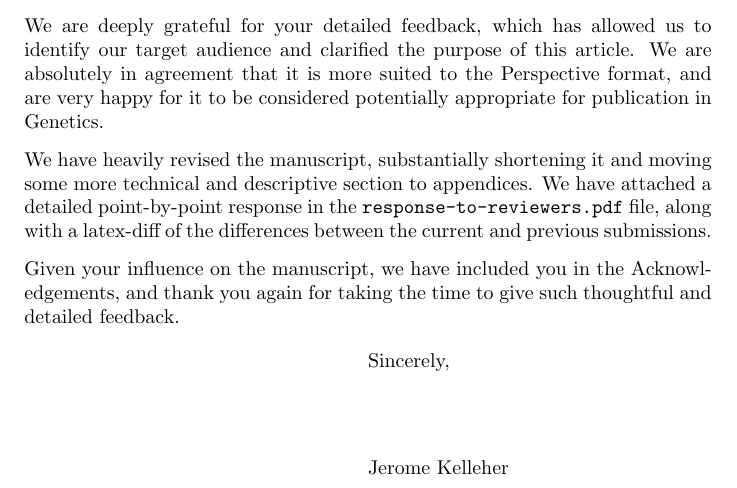
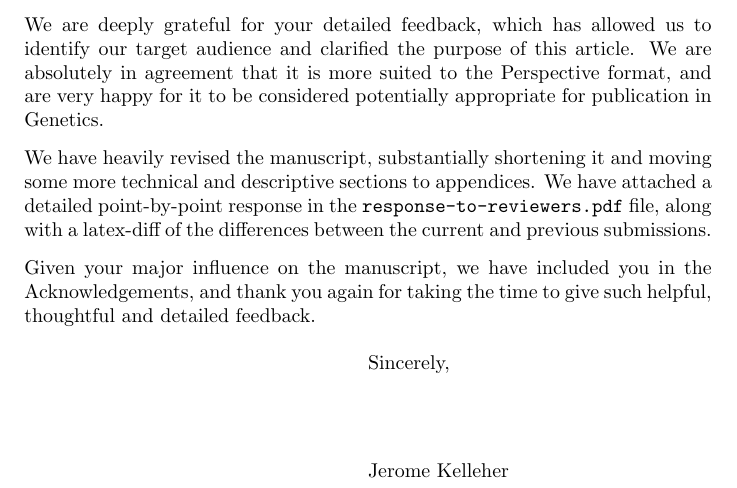
Before and after one commit to tskit-dev/what-is-an-arg-paper, a LaTeX letter (cover-letter/cover-letter-resubmit.tex): part of the page, cut so that both start at the same text. Compiled offline with pdfLaTeX.

Commit message:
Update cover letter

```diff
--- a/cover-letter/cover-letter-resubmit.tex
+++ b/cover-letter/cover-letter-resubmit.tex
@@ -21,15 +21,14 @@ format, and are very happy for it to be considered potentially appropriate
 for publication in Genetics.
 
 We have heavily revised the manuscript, substantially shortening it
-and moving some more technical and descriptive section to appendices.
+and moving some more technical and descriptive sections to appendices.
 We have attached a detailed point-by-point response in the
 \texttt{response-to-reviewers.pdf} file, along with a
 latex-diff of the differences between the current and previous submissions.
 
-Given your influence on the manuscript, we have included you in the
+Given your major influence on the manuscript, we have included you in the
 Acknowledgements, and thank you again for taking the time to give
-such thoughtful and detailed feedback.
-
+such helpful, thoughtful and detailed feedback.
 
 \closing{Sincerely,}
 
```
Also changed, not shown: cover-letter/Makefile.
